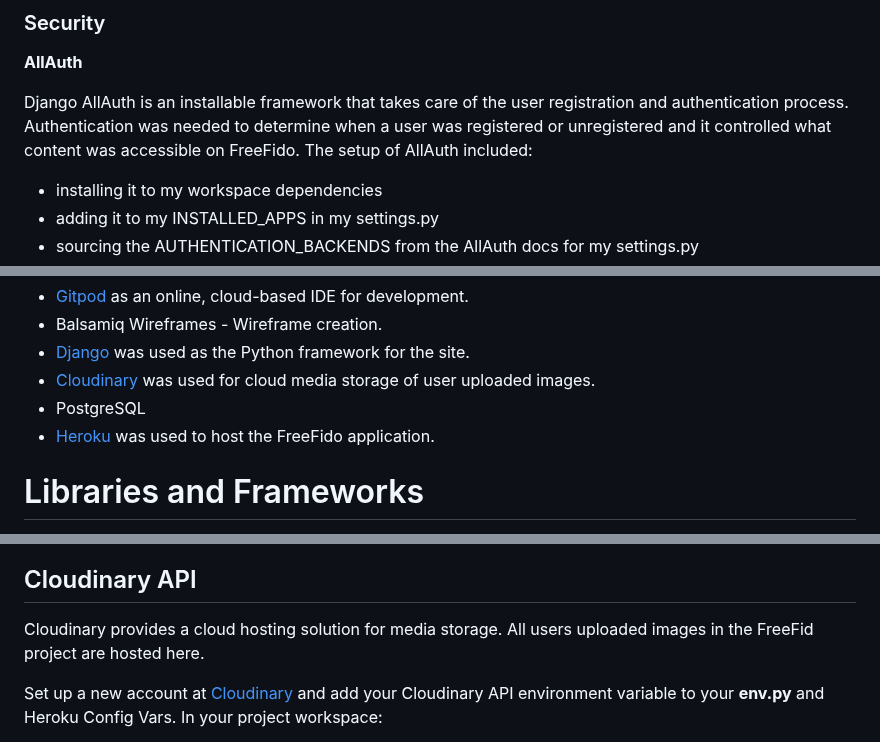
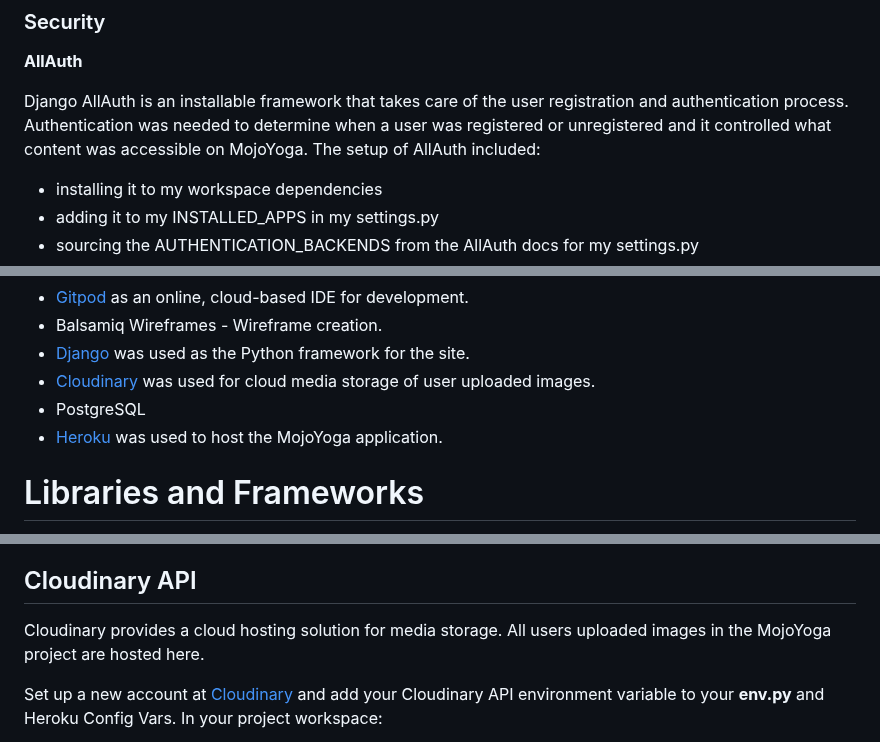
Before and after one commit to Guysteeleperkins/mojoyoga, a Markdown page: README.md, 3 parts joined by grey strips. Rendered like a GitHub page.

```diff
--- a/README.md
+++ b/README.md
@@ -208,7 +208,7 @@ The wireframes for MojoYoga were used using Balsamiq Wireframes, this allowed me
 
 **AllAuth**
 
-Django AllAuth is an installable framework that takes care of the user registration and authentication process. Authentication was needed to determine when a user was registered or unregistered and it controlled what content was accessible on FreeFido. The setup of AllAuth included:
+Django AllAuth is an installable framework that takes care of the user registration and authentication process. Authentication was needed to determine when a user was registered or unregistered and it controlled what content was accessible on MojoYoga. The setup of AllAuth included:
 
 - installing it to my workspace dependencies
 - adding it to my INSTALLED_APPS in my settings.py
@@ -318,7 +318,7 @@ These features I believe are within my capabilties to complete, therefore after
   - [Django](https://www.djangoproject.com/) was used as the Python framework for the site.
   - [Cloudinary](https://cloudinary.com/) was used for cloud media storage of user uploaded images.
   - PostgreSQL
-  - [Heroku](https://www.heroku.com) was used to host the FreeFido application.
+  - [Heroku](https://www.heroku.com) was used to host the MojoYoga application.
 
 # Libraries and Frameworks
 
@@ -533,7 +533,7 @@ os.path.join(BASE_DIR, 'templates', 'allauth')
 
 ## Cloudinary API
 
-Cloudinary provides a cloud hosting solution for media storage. All users uploaded images in the FreeFid project are hosted here.
+Cloudinary provides a cloud hosting solution for media storage. All users uploaded images in the MojoYoga project are hosted here.
 
 Set up a new account at [Cloudinary](https://cloudinary.com/) and add your Cloudinary API environment variable to your **env.py** and Heroku Config Vars.
 In your project workspace:
```
